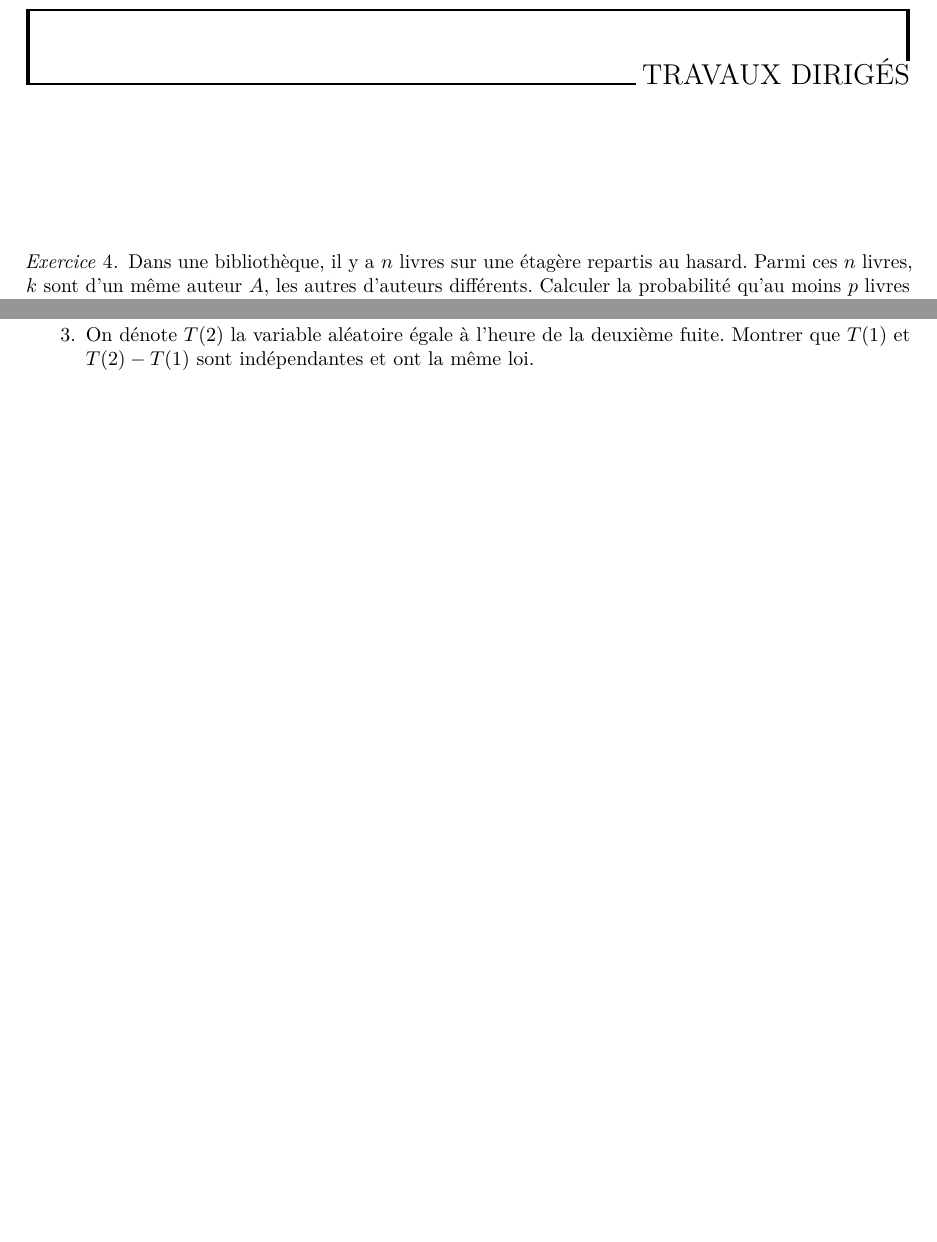
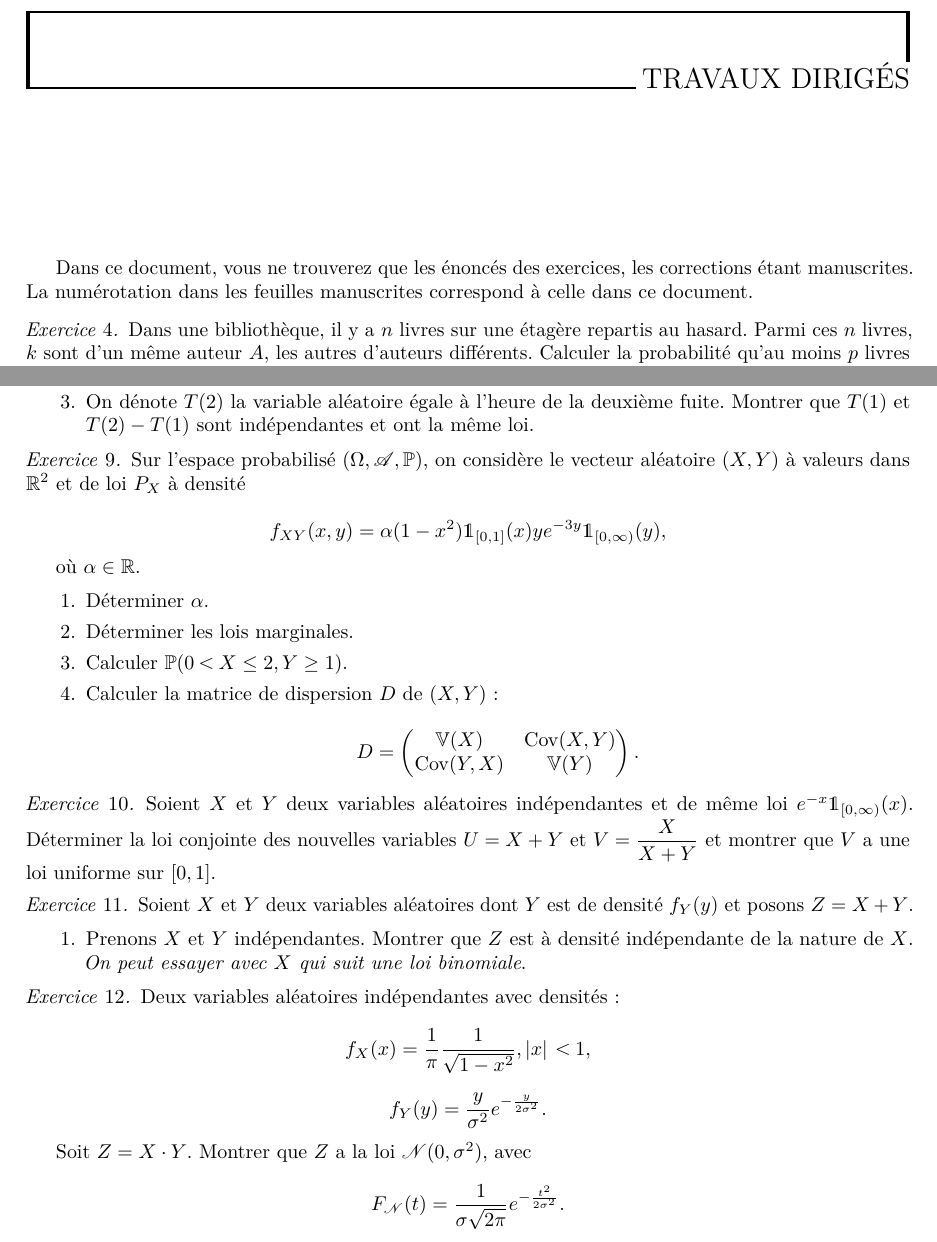
Before and after one commit to volkhovcossack/M1-AAPM, a LaTeX book (probas-applications.tex): two parts of pages 43 and 44 of 44, joined at a grey line, cut so that both start at the same text, the shorter picture padded with empty space. Compiled offline with pdfLaTeX.

Commit message:
TD probas

```diff
--- a/probas-applications.tex
+++ b/probas-applications.tex
@@ -2150,6 +2157,8 @@ Il s'agit de la \textbf{loi binomiale}.
 \chapter*{Travaux dirigés}
 \addcontentsline{toc}{chapter}{Travaux dirigés}
 
+Dans ce document, vous ne trouverez que les énoncés des exercices, les corrections étant manuscrites. La numérotation dans les feuilles manuscrites correspond à celle dans ce document.
+
 \begin{exo}
   Dans une bibliothèque, il y a $n$ livres sur une étagère repartis au hasard. Parmi ces $n$ livres, $k$ sont d'un même auteur $A$, les autres d'auteurs différents. Calculer la probabilité qu'au moins $p$ livres de $A$ se retrouvent côte à côte dans les cas suivants :
   \begin{enumerate}
@@ -2207,6 +2216,52 @@ Il s'agit de la \textbf{loi binomiale}.
   \end{enumerate}
 \end{exo}
 
+\begin{exo}
+  Sur l'espace probabilisé \((\Omega, \mathscr{A}, \mathbb{P})\), on considère le vecteur aléatoire \((X, Y)\) à valeurs dans \(\mathbb{R}^2\) et de loi \(P_X\) à densité
+
+  \[f _{XY}(x,y) = \alpha(1-x ^2) \mathds{1}_{[0, 1]}(x)y e^{-3y} \mathds{1}_{[0, \infty)}(y), \]
+
+  où \(\alpha \in \mathbb{R}\).
+
+  \begin{enumerate}
+    \item Déterminer \(\alpha\).
+    \item Déterminer les lois marginales.
+    \item Calculer \(\mathbb{P}(0 \less X \leq 2, Y \geq 1)\).
+    \item Calculer la matrice de dispersion \(D\) de \((X,Y)\):
+
+    \[D= \left(\begin{matrix}
+      \mathbb{V}(X) & \operatorname{Cov}(X,Y) \\
+      \operatorname{Cov}(Y,X) & \mathbb{V}(Y)
+    \end{matrix}\right).\]
+  \end{enumerate}
+
+
+\end{exo}
+
+\begin{exo}
+  Soient \(X\) et \(Y\) deux variables aléatoires indépendantes et de même loi \(e^{-x}\mathds{1}_{[0, \infty)}(x)\). Déterminer la loi conjointe des nouvelles variables \(U = X+Y\) et \(V = \displaystyle\frac{X}{X+Y}\) et montrer que \(V\) a une loi uniforme sur \([0,1]\).
+\end{exo}
+
+\begin{exo}
+  Soient \(X\) et \(Y\) deux variables aléatoires dont \(Y\) est de densité \(f _{Y}(y)\) et posons \(Z = X+Y\).
+
+  \begin{enumerate}
+    \item Prenons \(X\) et \(Y\) indépendantes. Montrer que \(Z\) est à densité indépendante de la nature de \(X\). \emph{On peut essayer avec \(X\) qui suit une loi binomiale}.
+  \end{enumerate}
+\end{exo}
+
+\begin{exo}
+  Deux variables aléatoires indépendantes avec densités :
+
+  \[f_X(x) = \frac{1}{\pi} \frac{1}{\sqrt{ 1- x ^2 }}, \left\lvert x \right\rvert \less 1,\]
+
+  \[f_Y(y) = \frac{y}{\sigma ^2}e^{- \frac{y}{2 \sigma ^2}}.\]
+
+
+  Soit \(Z = X \cdot Y\). Montrer que \(Z\) a la loi \(\mathscr{N}(0, \sigma^2)\), avec
+
+  \[F _{\mathscr{N}}(t) = \frac{1}{\sigma \sqrt{ 2 \pi } } e^{-\frac{t ^2}{2 \sigma ^2}}.\]
+\end{exo}
 
 
 
```
Also changed, not shown: figures/Cvg2va.png (added), probas-applications.pdf, probas-applications.tex (47 more changed lines).
